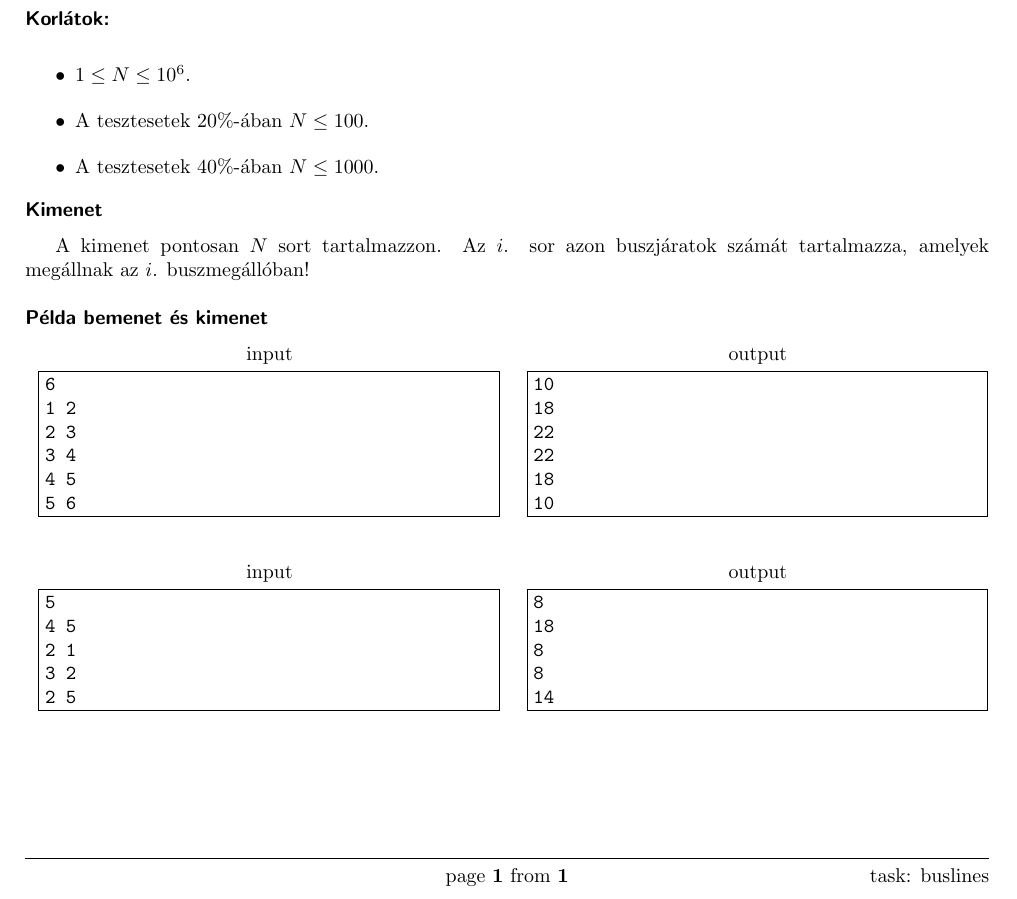
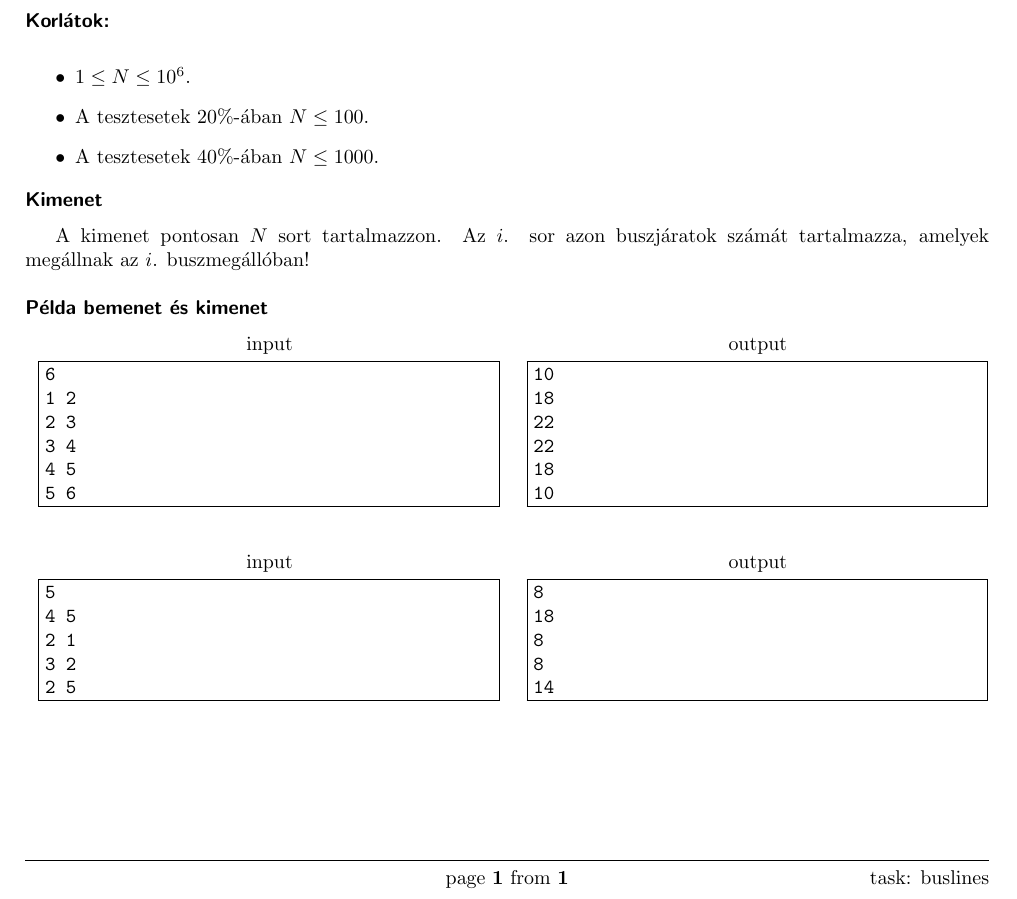
Before and after one commit to trojsten/vpcpc, a LaTeX document (statements/src/lang-hu/day-cz/buslines.tex): part of the page, cut so that both start at the same text. Compiled offline with pdfLaTeX.

Commit message:
Hun CZ-4 itemize fixed

```diff
--- a/statements/src/lang-hu/day-cz/buslines.tex
+++ b/statements/src/lang-hu/day-cz/buslines.tex
@@ -24,10 +24,11 @@ A bemenet első sora egy egész számot tartalmaz, a buszmegállók $N$ számát
 A következő $N-1$ sor adja meg a város utcáit. Mindegyik sor két különböző egész számot tartalmaz: $x \,\, y$  ($1 \le x, y \le N$), ami azt jelenti, hogy az $x$ és $y$ buszmegállók között van közvetlen utca.
 
 \heading{Korlátok:}
-\begin{itemize}\itemsep -5pt
-\item $1 \leq N \leq 10^6$.\\
-\item A tesztesetek $20\%$-ában  $N \leq 100$.\\
-\item A tesztesetek $40\%$-ában $N \leq 1000$.
+
+\begin{itemize}
+  \item $1 \leq N \leq 10^6$.
+  \item A tesztesetek $20\%$-ában  $N \leq 100$.
+  \item A tesztesetek $40\%$-ában $N \leq 1000$.
 \end{itemize}
 
 \heading{Kimenet}
```
